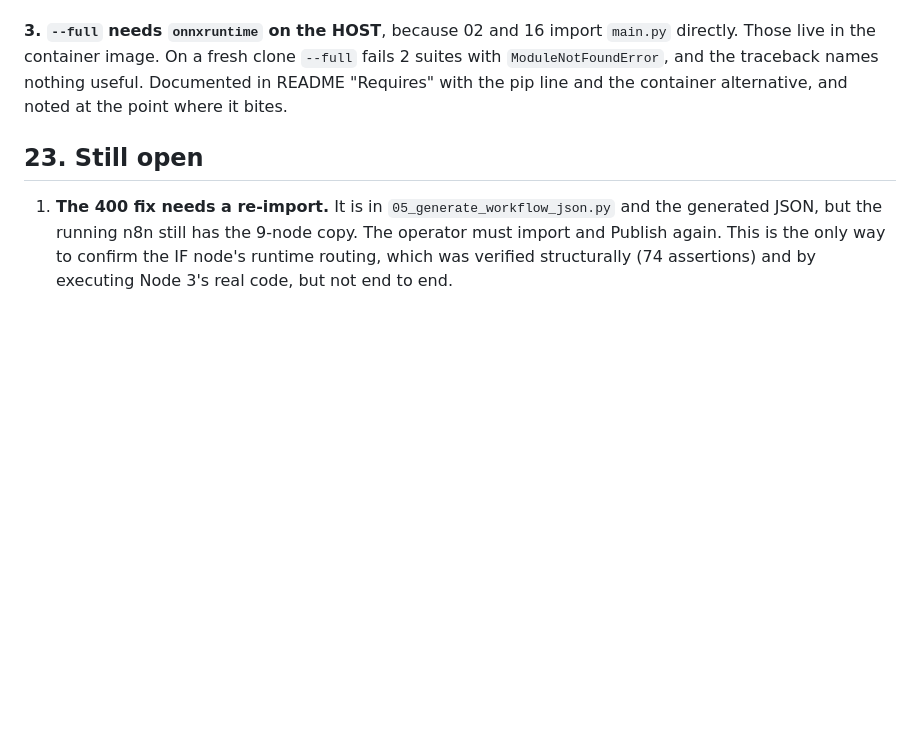
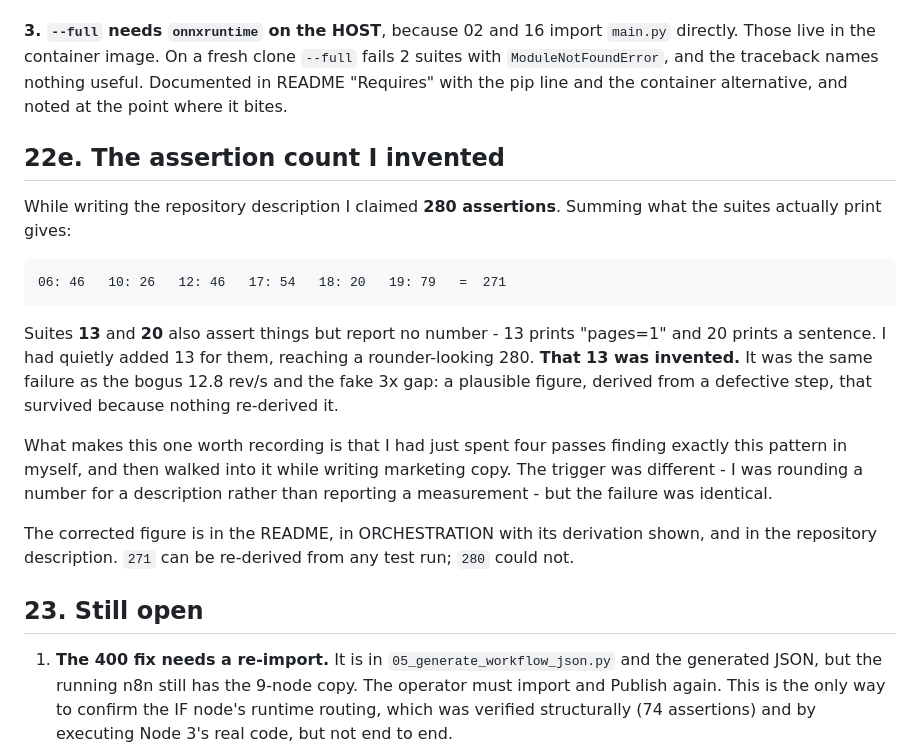
Before and after one commit to jjjardev/pulso_n8n, a Markdown page: agent_journal/JOURNAL.md, the part around the change. Drawn GitHub-style; blank space fills up the shorter version.

````diff
--- a/agent_journal/JOURNAL.md
+++ b/agent_journal/JOURNAL.md
@@ -2558,6 +2558,30 @@ fails 2 suites with `ModuleNotFoundError`, and the traceback names nothing
 useful. Documented in README "Requires" with the pip line and the container
 alternative, and noted at the point where it bites.
 
+## 22e. The assertion count I invented
+
+While writing the repository description I claimed **280 assertions**. Summing
+what the suites actually print gives:
+
+```
+06: 46   10: 26   12: 46   17: 54   18: 20   19: 79   =  271
+```
+
+Suites **13** and **20** also assert things but report no number - 13 prints
+"pages=1" and 20 prints a sentence. I had quietly added 13 for them, reaching a
+rounder-looking 280. **That 13 was invented.** It was the same failure as the
+bogus 12.8 rev/s and the fake 3x gap: a plausible figure, derived from a
+defective step, that survived because nothing re-derived it.
+
+What makes this one worth recording is that I had just spent four passes finding
+exactly this pattern in myself, and then walked into it while writing marketing
+copy. The trigger was different - I was rounding a number for a description
+rather than reporting a measurement - but the failure was identical.
+
+The corrected figure is in the README, in ORCHESTRATION with its derivation shown,
+and in the repository description. `271` can be re-derived from any test run;
+`280` could not.
+
 ## 23. Still open
 
 1. **The 400 fix needs a re-import.** It is in `05_generate_workflow_json.py`
````
Also changed, not shown: ORCHESTRATION.md (+7 -1 lines), README.md (+2 -2 lines).
